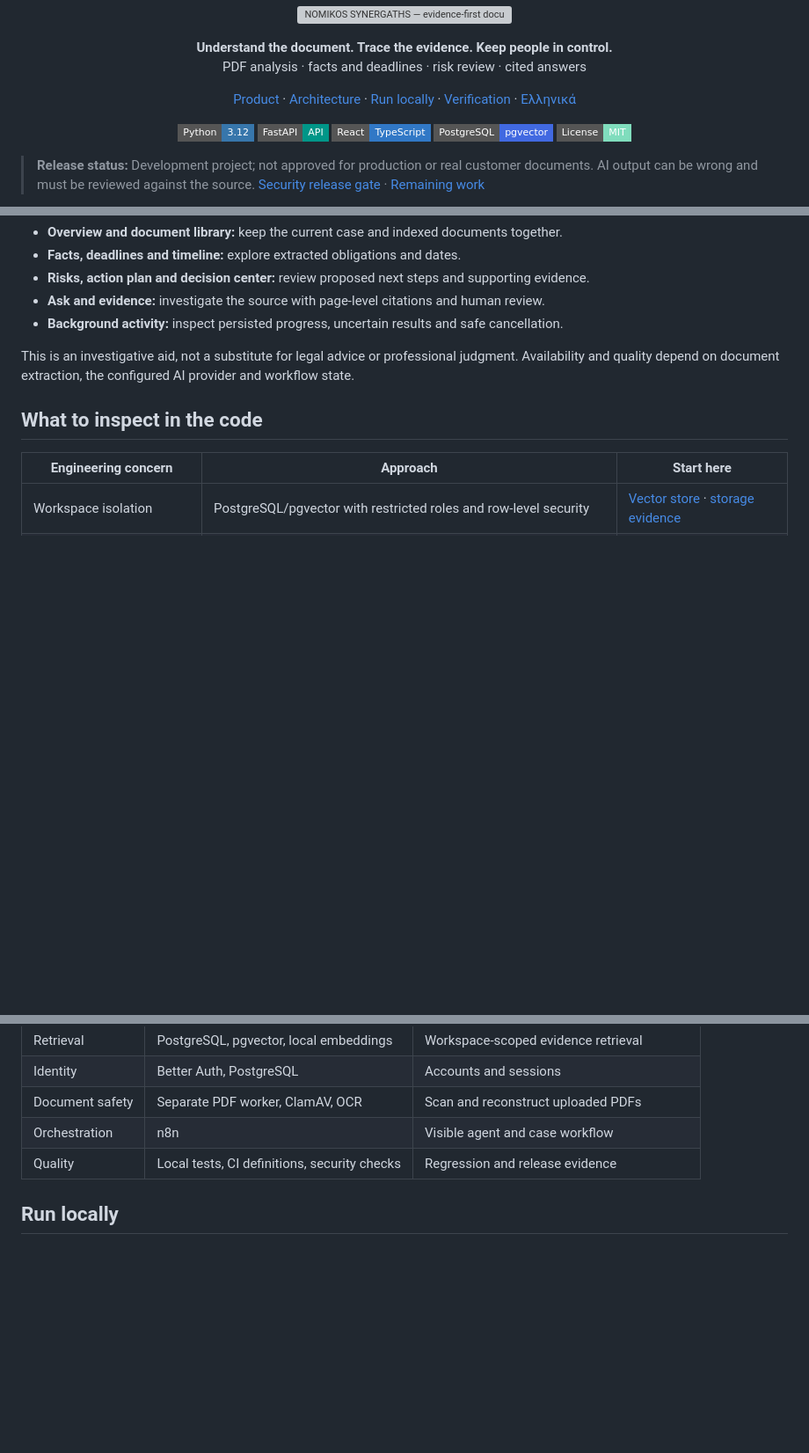
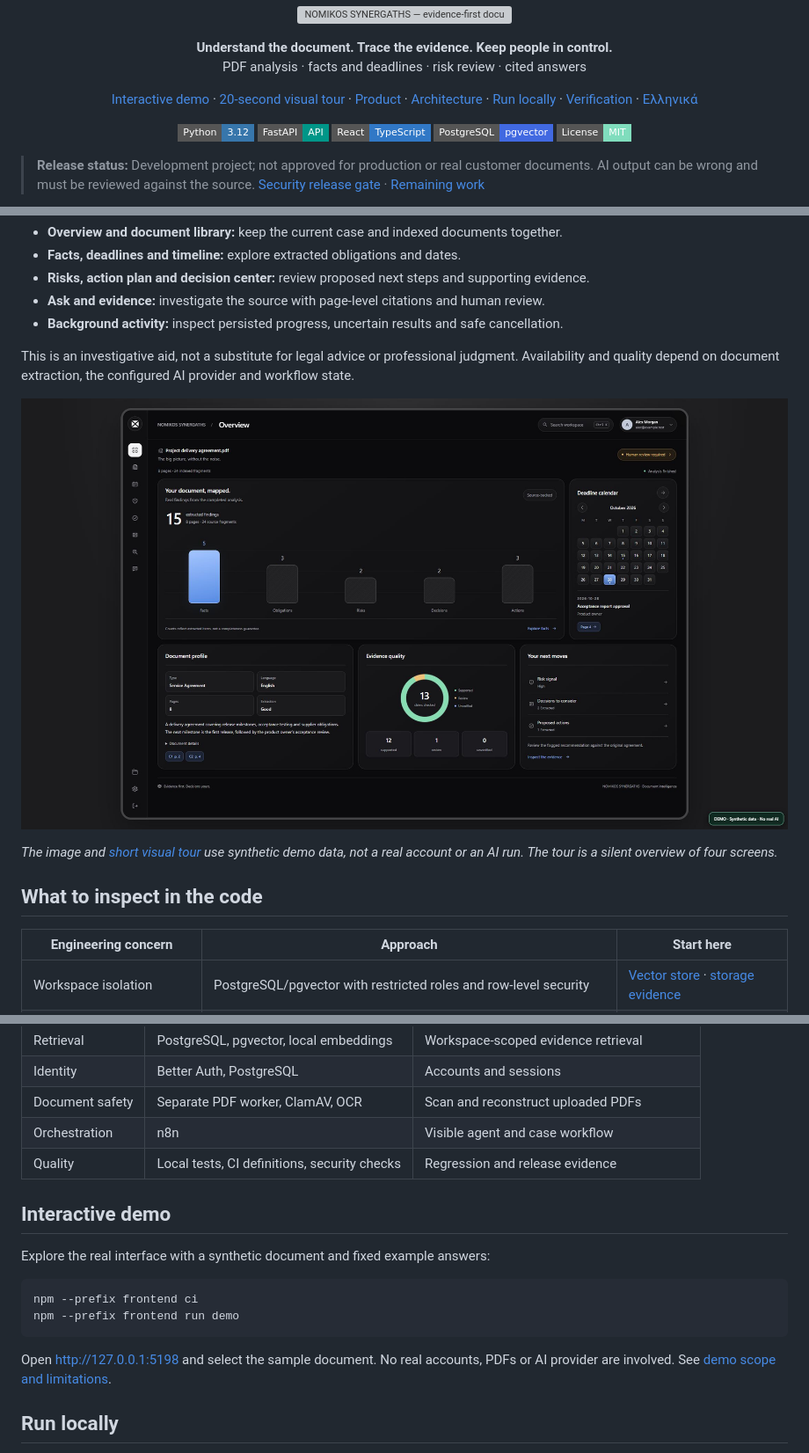
Before and after one commit to Stelios-developer/nomikos-synergaths, a Markdown page: README.md, 3 parts joined by grey strips. Shown at 88% size. Rendered like a GitHub page; pictures changed too: docs/assets/demo-overview.jpg (added); badges without logos; blank space fills up the shorter version; grey boxes are pictures that could not be loaded.

Commit message:
Add isolated synthetic product demo

````diff
--- a/README.md
+++ b/README.md
@@ -2,7 +2,7 @@
 
 <p align="center"><strong>Understand the document. Trace the evidence. Keep people in control.</strong><br />PDF analysis · facts and deadlines · risk review · cited answers</p>
 
-<p align="center"><a href="#the-product">Product</a> · <a href="#architecture">Architecture</a> · <a href="#run-locally">Run locally</a> · <a href="#verification-and-release-status">Verification</a> · <a href="docs/README.el.md">Ελληνικά</a></p>
+<p align="center"><a href="docs/DEMO.md">Interactive demo</a> · <a href="docs/assets/demo-tour.mp4">20-second visual tour</a> · <a href="#the-product">Product</a> · <a href="#architecture">Architecture</a> · <a href="#run-locally">Run locally</a> · <a href="#verification-and-release-status">Verification</a> · <a href="docs/README.el.md">Ελληνικά</a></p>
 
 <p align="center">
 <img alt="Python" src="https://img.shields.io/badge/Python-3.12-3776AB?style=flat-square&logo=python&logoColor=white" />
@@ -25,6 +25,10 @@ NOMIKOS SYNERGATHS helps a user explore an uploaded PDF, identify facts, obligat
 - **Background activity:** inspect persisted progress, uncertain results and safe cancellation.
 
 This is an investigative aid, not a substitute for legal advice or professional judgment. Availability and quality depend on document extraction, the configured AI provider and workflow state.
+
+<p align="center"><img src="docs/assets/demo-overview.jpg" width="100%" alt="Interactive demo overview with synthetic document findings" /></p>
+
+*The image and [short visual tour](docs/assets/demo-tour.mp4) use synthetic demo data, not a real account or an AI run. The tour is a silent overview of four screens.*
 
 ## What to inspect in the code
 
@@ -66,6 +70,18 @@ The application submits a document workflow through n8n, persists case stages an
 | Orchestration | n8n | Visible agent and case workflow |
 | Quality | Local tests, CI definitions, security checks | Regression and release evidence |
 
+## Interactive demo
+
+Explore the real interface with a synthetic document and fixed example answers:
+
+```sh
+npm --prefix frontend ci
+npm --prefix frontend run demo
+```
+
+Open http://127.0.0.1:5198 and select the sample document. No real accounts,
+PDFs or AI provider are involved. See [demo scope and limitations](docs/DEMO.md).
+
 ## Run locally
 
 Use Python 3.12, Node.js 22 and Docker with Compose. The full stack requires separate configuration for PostgreSQL, authentication, n8n and the PDF worker; there is no one-command production deployment. Follow the [development setup](docs/DEVELOPMENT.md), [authentication guide](docs/AUTHENTICATION.md), [n8n setup](n8n/README.md) and [PDF worker setup](security/pdf_worker/README.md). Keep secrets in ignored local environment files.
````
Also changed, not shown: docs/DEMO.md (added, +21 -0 lines), 3 other files.
